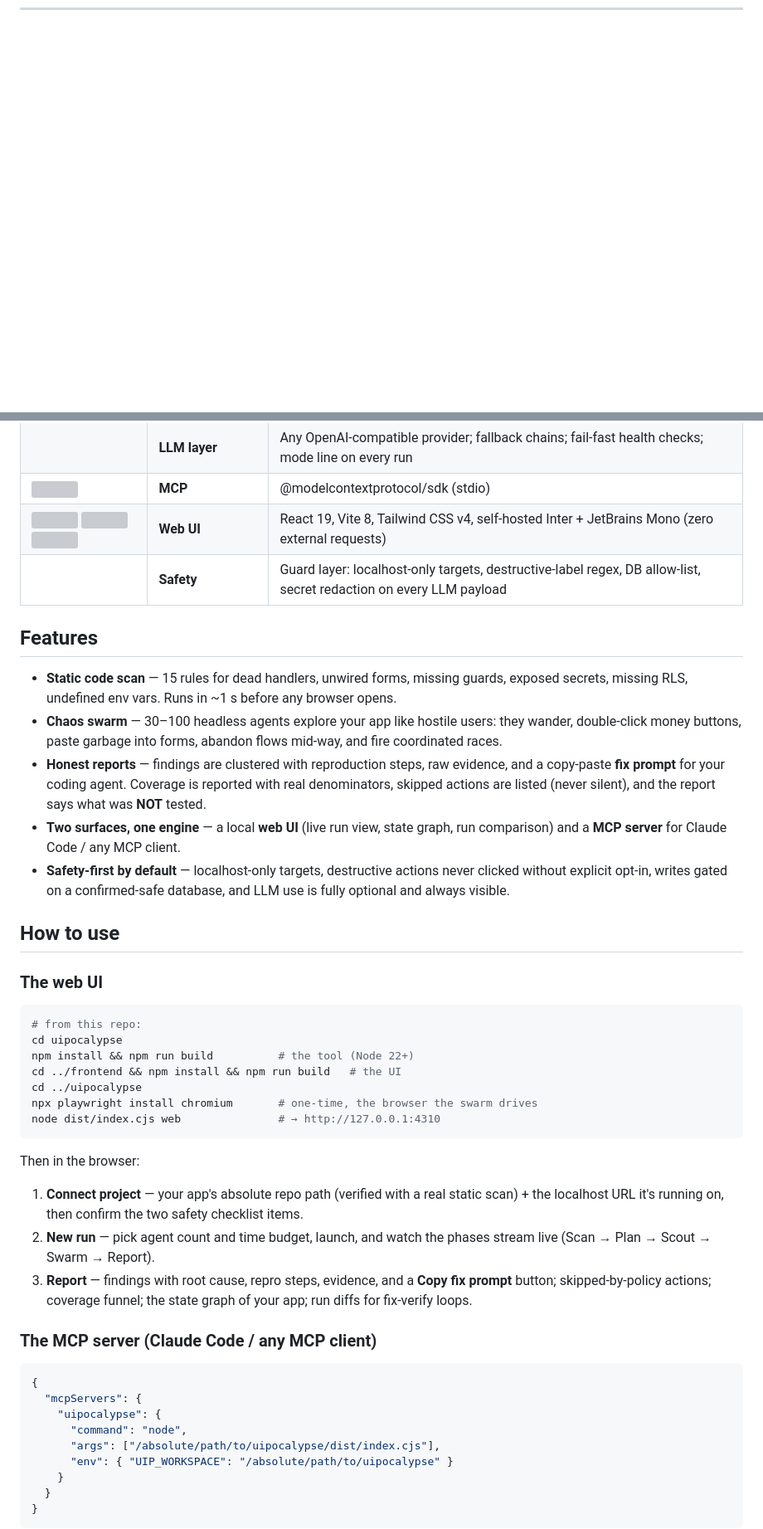
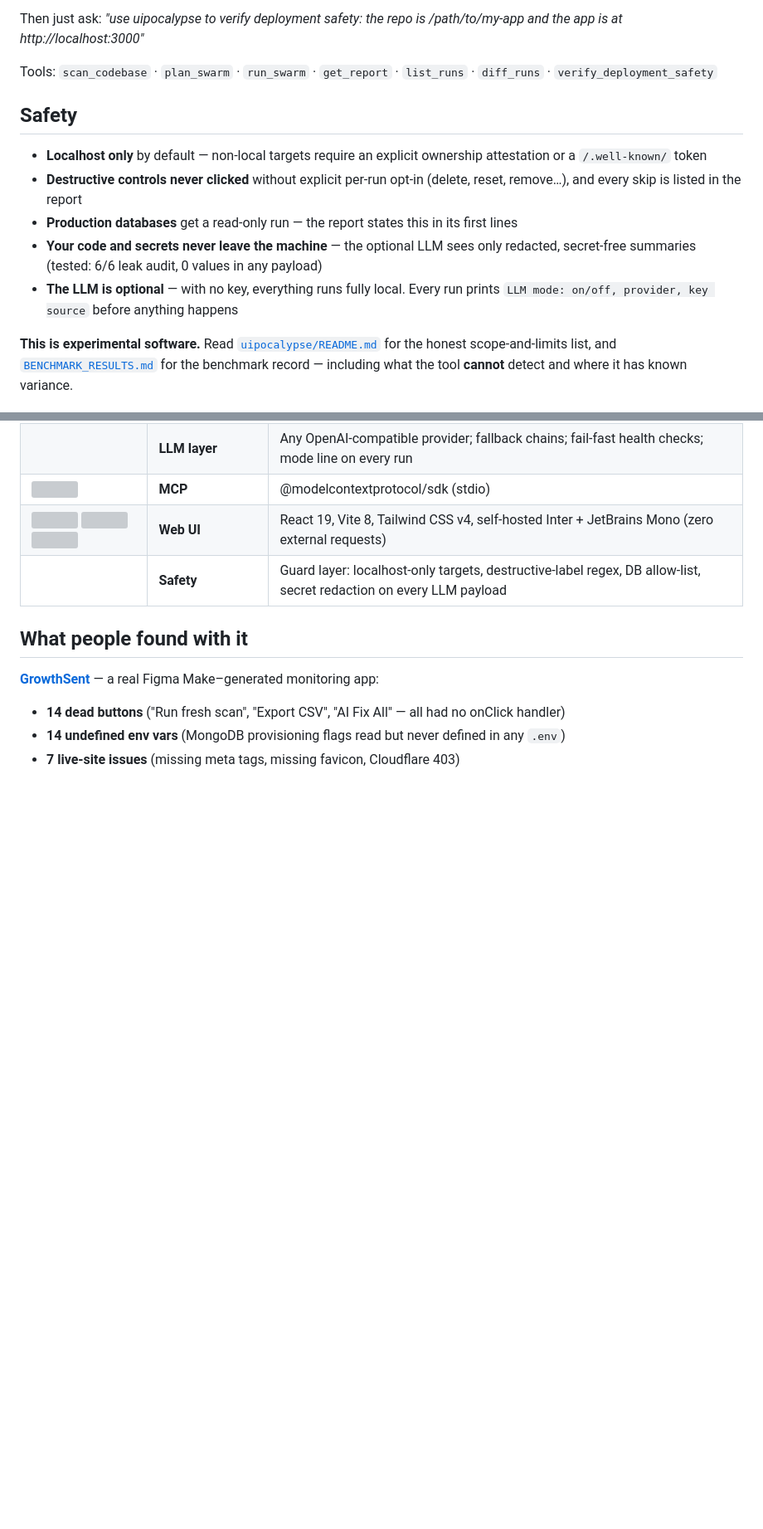
Before and after one commit to kunalraha-ai/UIpocalypse, a Markdown page: README.md, 2 parts joined by grey strips. Shown at 83% size. Rendered like a GitHub page; blank space fills up the shorter version; grey boxes are pictures that could not be loaded.

````diff
--- a/README.md
+++ b/README.md
@@ -29,0 +129,14 @@
+Then just ask: *"use uipocalypse to verify deployment safety: the repo is /path/to/my-app and the app is at http://localhost:3000"*
+
+Tools: `scan_codebase` · `plan_swarm` · `run_swarm` · `get_report` · `list_runs` · `diff_runs` · `verify_deployment_safety`
+
+## Safety
+
+- **Localhost only** by default — non-local targets require an explicit ownership attestation or a `/.well-known/` token
+- **Destructive controls never clicked** without explicit per-run opt-in (delete, reset, remove…), and every skip is listed in the report
+- **Production databases** get a read-only run — the report states this in its first lines
+- **Your code and secrets never leave the machine** — the optional LLM sees only redacted, secret-free summaries (tested: 6/6 leak audit, 0 values in any payload)
+- **The LLM is optional** — with no key, everything runs fully local. Every run prints `LLM mode: on/off, provider, key source` before anything happens
+
+**This is experimental software.** Read [`uipocalypse/README.md`](uipocalypse/README.md#scope-and-limits) for the honest scope-and-limits list, and [`BENCHMARK_RESULTS.md`](BENCHMARK_RESULTS.md) for the benchmark record — including what the tool **cannot** detect and where it has known variance.
+
@@ -53,45 +191,10 @@
 | <img src="assets/icons/react.svg" width="16" align="top"> <img src="assets/icons/vite.svg" width="16" align="top"> <img src="assets/icons/tailwindcss.svg" width="16" align="top"> | **Web UI** | React 19, Vite 8, Tailwind CSS v4, self-hosted Inter + JetBrains Mono (zero external requests) |
 | | **Safety** | Guard layer: localhost-only targets, destructive-label regex, DB allow-list, secret redaction on every LLM payload |
 
-## Features
+## What people found with it
 
-- **Static code scan** — 15 rules for dead handlers, unwired forms, missing guards, exposed secrets, missing RLS, undefined env vars. Runs in ~1 s before any browser opens.
-- **Chaos swarm** — 30–100 headless agents explore your app like hostile users: they wander, double-click money buttons, paste garbage into forms, abandon flows mid-way, and fire coordinated races.
-- **Honest reports** — findings are clustered with reproduction steps, raw evidence, and a copy-paste **fix prompt** for your coding agent. Coverage is reported with real denominators, skipped actions are listed (never silent), and the report says what was **NOT** tested.
-- **Two surfaces, one engine** — a local **web UI** (live run view, state graph, run comparison) and a **MCP server** for Claude Code / any MCP client.
-- **Safety-first by default** — localhost-only targets, destructive actions never clicked without explicit opt-in, writes gated on a confirmed-safe database, and LLM use is fully optional and always visible.
+**[GrowthSent](https://www.growthsent.com)** — a real Figma Make–generated monitoring app:
+- **14 dead buttons** ("Run fresh scan", "Export CSV", "AI Fix All" — all had no onClick handler)
+- **14 undefined env vars** (MongoDB provisioning flags read but never defined in any `.env`)
+- **7 live-site issues** (missing meta tags, missing favicon, Cloudflare 403)
 
-## How to use
-
-### The web UI
-
-```bash
-# from this repo:
-cd uipocalypse
-npm install && npm run build          # the tool (Node 22+)
-cd ../frontend && npm install && npm run build   # the UI
-cd ../uipocalypse
-npx playwright install chromium       # one-time, the browser the swarm drives
-node dist/index.cjs web               # → http://127.0.0.1:4310
-```
-
-Then in the browser:
-
-1. **Connect project** — your app's absolute repo path (verified with a real static scan) + the localhost URL it's running on, then confirm the two safety checklist items.
-2. **New run** — pick agent count and time budget, launch, and watch the phases stream live (Scan → Plan → Scout → Swarm → Report).
-3. **Report** — findings with root cause, repro steps, evidence, and a **Copy fix prompt** button; skipped-by-policy actions; coverage funnel; the state graph of your app; run diffs for fix-verify loops.
-
-### The MCP server (Claude Code / any MCP client)
-
-```json
-{
-  "mcpServers": {
-    "uipocalypse": {
-      "command": "node",
-      "args": ["/absolute/path/to/uipocalypse/dist/index.cjs"],
-      "env": { "UIP_WORKSPACE": "/absolute/path/to/uipocalypse" }
-    }
-  }
-}
-```
-
````
Also changed, not shown: other parts of README.md (+145 -61 lines), assets/demo.gif (added).
